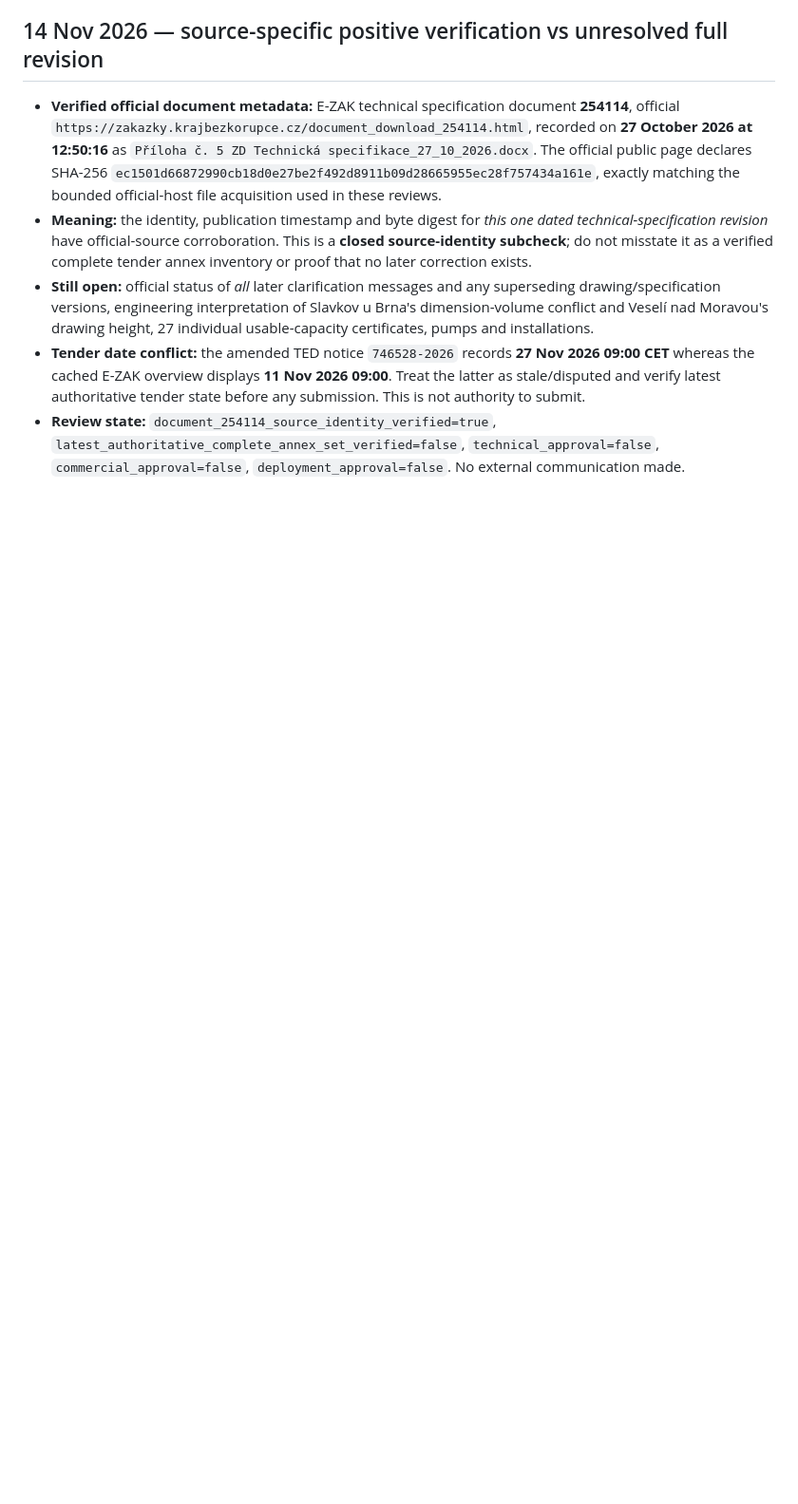
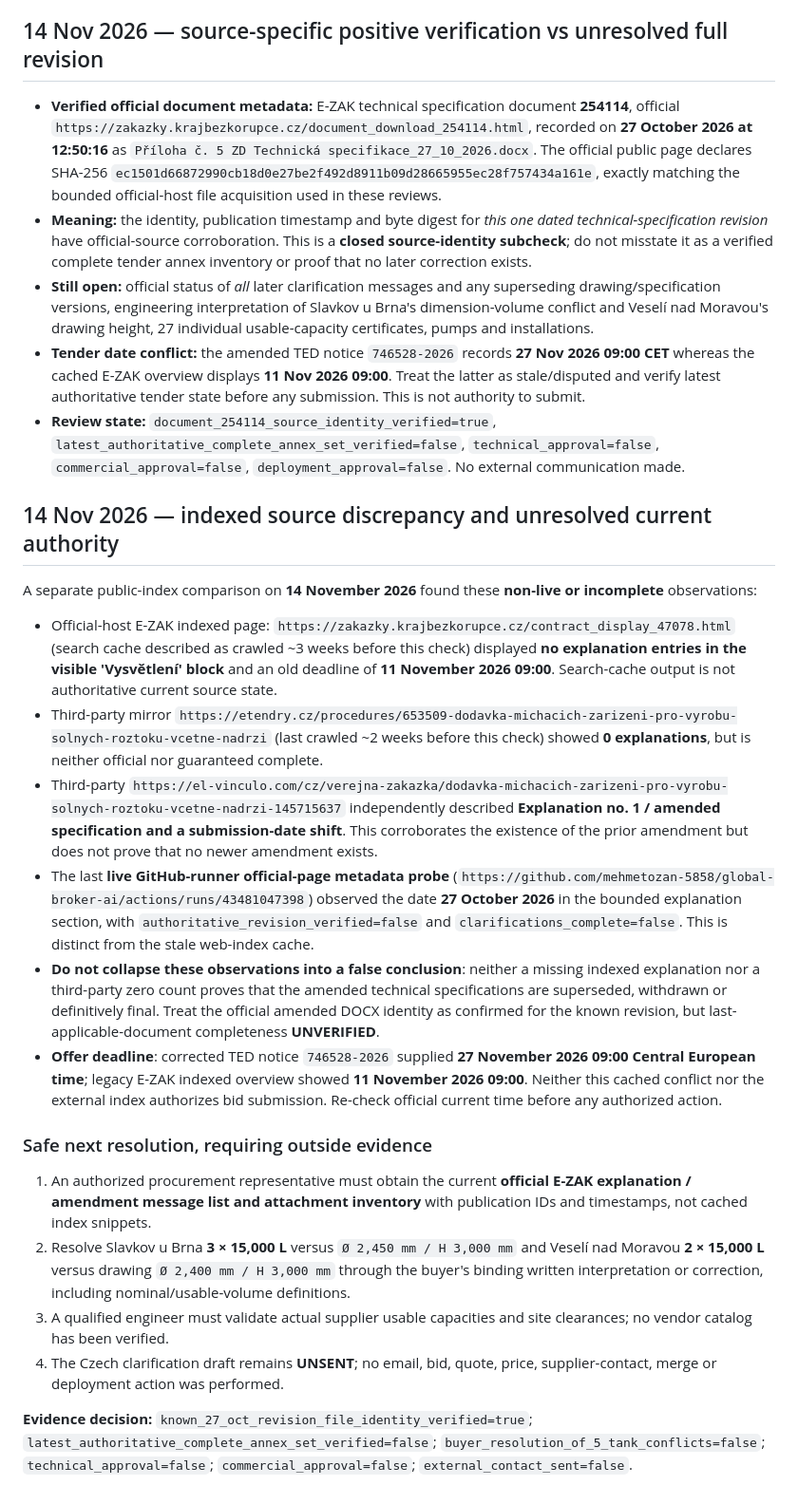
Before and after one commit to mehmetozan-5858/global-broker-ai, a Markdown page: reviews/ted-702997-2026-official-clarification-observation.md, the part around the change. Shown at 95% size. GitHub-like rendering; blank space fills up the shorter version.

Commit message:
docs(ted): reconcile conflicting cached explanation and deadline records without claiming current authority

```diff
--- a/reviews/ted-702997-2026-official-clarification-observation.md
+++ b/reviews/ted-702997-2026-official-clarification-observation.md
@@ -27,3 +27,24 @@ GitHub Actions run `43510976062` confirmed **703 Python tests** passed, plus the
 - **Still open:** official status of *all* later clarification messages and any superseding drawing/specification versions, engineering interpretation of Slavkov u Brna's dimension-volume conflict and Veselí nad Moravou's drawing height, 27 individual usable-capacity certificates, pumps and installations.
 - **Tender date conflict:** the amended TED notice `746528-2026` records **27 Nov 2026 09:00 CET** whereas the cached E-ZAK overview displays **11 Nov 2026 09:00**. Treat the latter as stale/disputed and verify latest authoritative tender state before any submission. This is not authority to submit.
 - **Review state:** `document_254114_source_identity_verified=true`, `latest_authoritative_complete_annex_set_verified=false`, `technical_approval=false`, `commercial_approval=false`, `deployment_approval=false`. No external communication made.
+
+
+## 14 Nov 2026 — indexed source discrepancy and unresolved current authority
+
+A separate public-index comparison on **14 November 2026** found these **non-live or incomplete** observations:
+
+- Official-host E-ZAK indexed page: `https://zakazky.krajbezkorupce.cz/contract_display_47078.html` (search cache described as crawled ~3 weeks before this check) displayed **no explanation entries in the visible 'Vysvětlení' block** and an old deadline of **11 November 2026 09:00**. Search-cache output is not authoritative current source state.
+- Third-party mirror `https://etendry.cz/procedures/653509-dodavka-michacich-zarizeni-pro-vyrobu-solnych-roztoku-vcetne-nadrzi` (last crawled ~2 weeks before this check) showed **0 explanations**, but is neither official nor guaranteed complete.
+- Third-party `https://el-vinculo.com/cz/verejna-zakazka/dodavka-michacich-zarizeni-pro-vyrobu-solnych-roztoku-vcetne-nadrzi-145715637` independently described **Explanation no. 1 / amended specification and a submission-date shift**. This corroborates the existence of the prior amendment but does not prove that no newer amendment exists.
+- The last **live GitHub-runner official-page metadata probe** (`https://github.com/mehmetozan-5858/global-broker-ai/actions/runs/43481047398`) observed the date **27 October 2026** in the bounded explanation section, with `authoritative_revision_verified=false` and `clarifications_complete=false`. This is distinct from the stale web-index cache.
+- **Do not collapse these observations into a false conclusion**: neither a missing indexed explanation nor a third-party zero count proves that the amended technical specifications are superseded, withdrawn or definitively final. Treat the official amended DOCX identity as confirmed for the known revision, but last-applicable-document completeness **UNVERIFIED**.
+- **Offer deadline**: corrected TED notice `746528-2026` supplied **27 November 2026 09:00 Central European time**; legacy E-ZAK indexed overview showed **11 November 2026 09:00**. Neither this cached conflict nor the external index authorizes bid submission. Re-check official current time before any authorized action.
+
+### Safe next resolution, requiring outside evidence
+
+1. An authorized procurement representative must obtain the current **official E-ZAK explanation / amendment message list and attachment inventory** with publication IDs and timestamps, not cached index snippets.
+2. Resolve Slavkov u Brna **3 × 15,000 L** versus `Ø 2,450 mm / H 3,000 mm` and Veselí nad Moravou **2 × 15,000 L** versus drawing `Ø 2,400 mm / H 3,000 mm` through the buyer's binding written interpretation or correction, including nominal/usable-volume definitions.
+3. A qualified engineer must validate actual supplier usable capacities and site clearances; no vendor catalog has been verified.
+4. The Czech clarification draft remains **UNSENT**; no email, bid, quote, price, supplier-contact, merge or deployment action was performed.
+
+**Evidence decision:** `known_27_oct_revision_file_identity_verified=true`; `latest_authoritative_complete_annex_set_verified=false`; `buyer_resolution_of_5_tank_conflicts=false`; `technical_approval=false`; `commercial_approval=false`; `external_contact_sent=false`.
```
